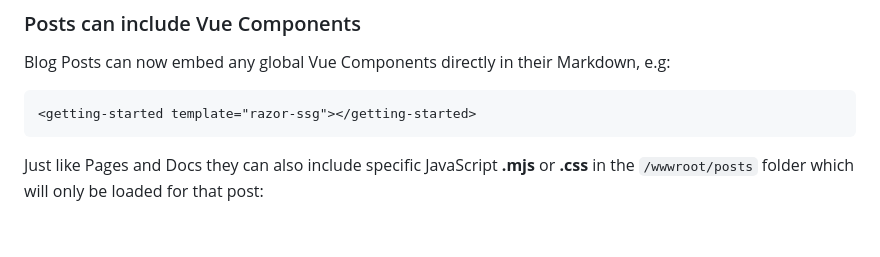
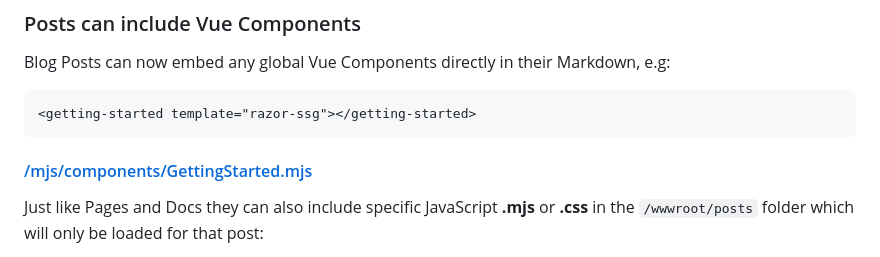
Before and after one commit to NetCoreTemplates/razor-ssg, a Markdown page: MyApp/_posts/2023-08-01_new-blog-features.md, the part around the change. Drawn GitHub-style; blank space fills up the shorter version.

````diff
--- a/MyApp/_posts/2023-08-01_new-blog-features.md
+++ b/MyApp/_posts/2023-08-01_new-blog-features.md
@@ -133,6 +133,8 @@ Blog Posts can now embed any global Vue Components directly in their Markdown, e
 ```html
 <getting-started template="razor-ssg"></getting-started>
 ```
+
+#### [/mjs/components/GettingStarted.mjs](https://github.com/NetCoreTemplates/razor-ssg/blob/main/MyApp/wwwroot/mjs/components/GettingStarted.mjs)
 
 <div class="not-prose my-20 flex justify-center">
     <getting-started template="razor-ssg"></getting-started>
````
